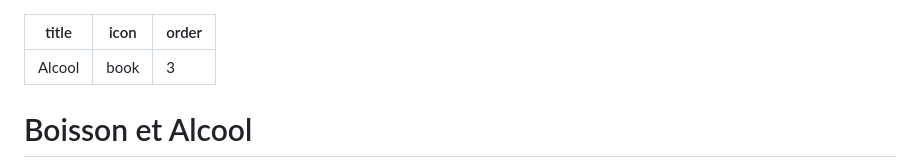
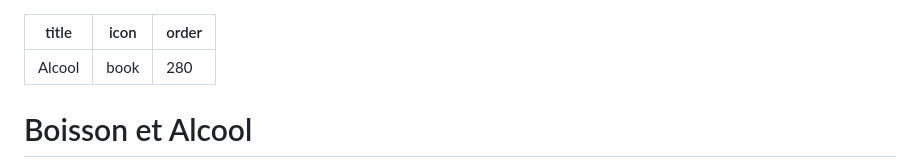
Before and after one commit to Decacraft/wiki, a Markdown page: alcool.md, the part around the change. Drawn GitHub-style.

```diff
--- a/alcool.md
+++ b/alcool.md
@@ -1,7 +1,7 @@
 ---
 title: Alcool
 icon: book
-order: 3
+order: 280
 ---
 # Boisson et Alcool
 ![ |500](images/alcool/logo_decacraft_beuverie.png)
```
